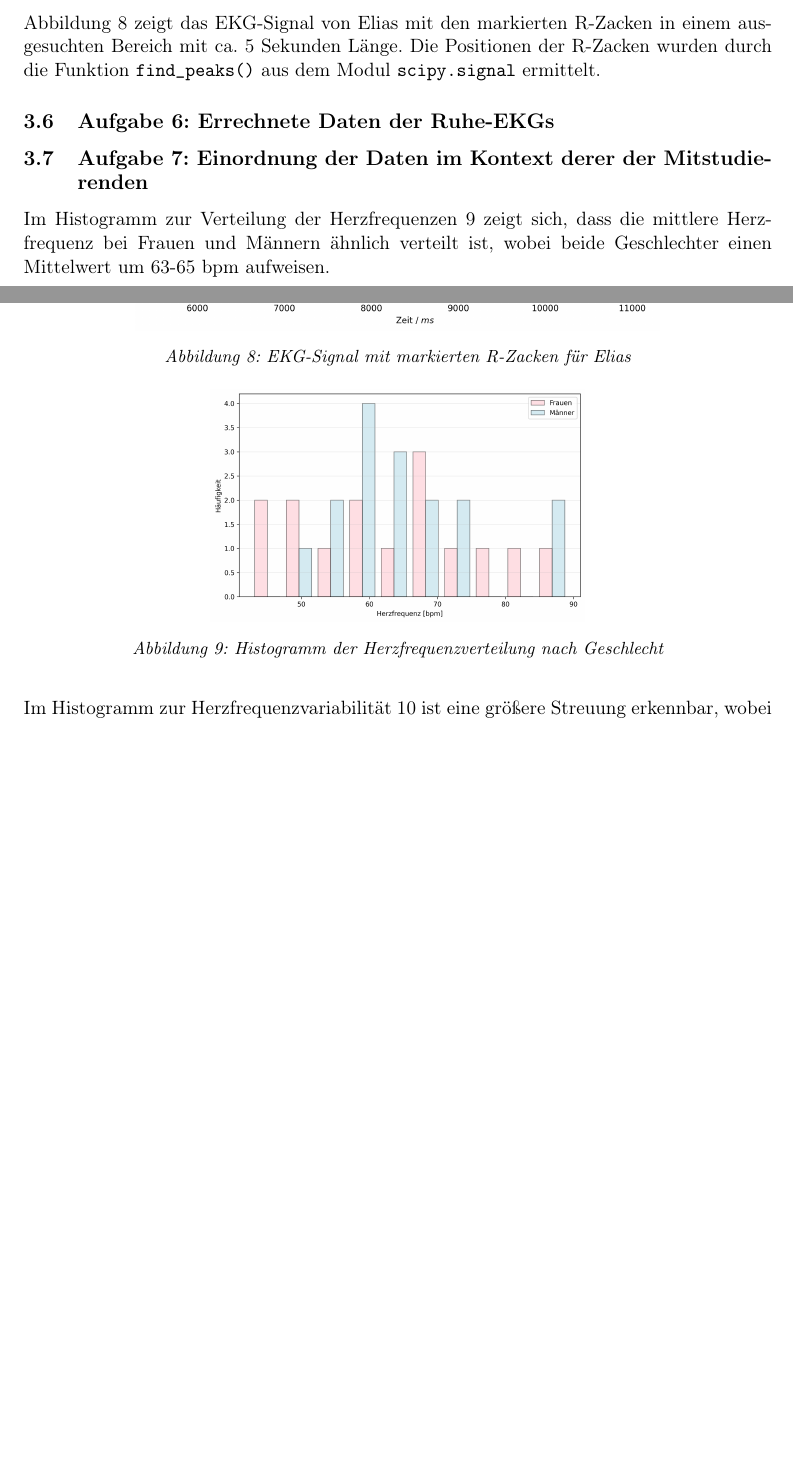
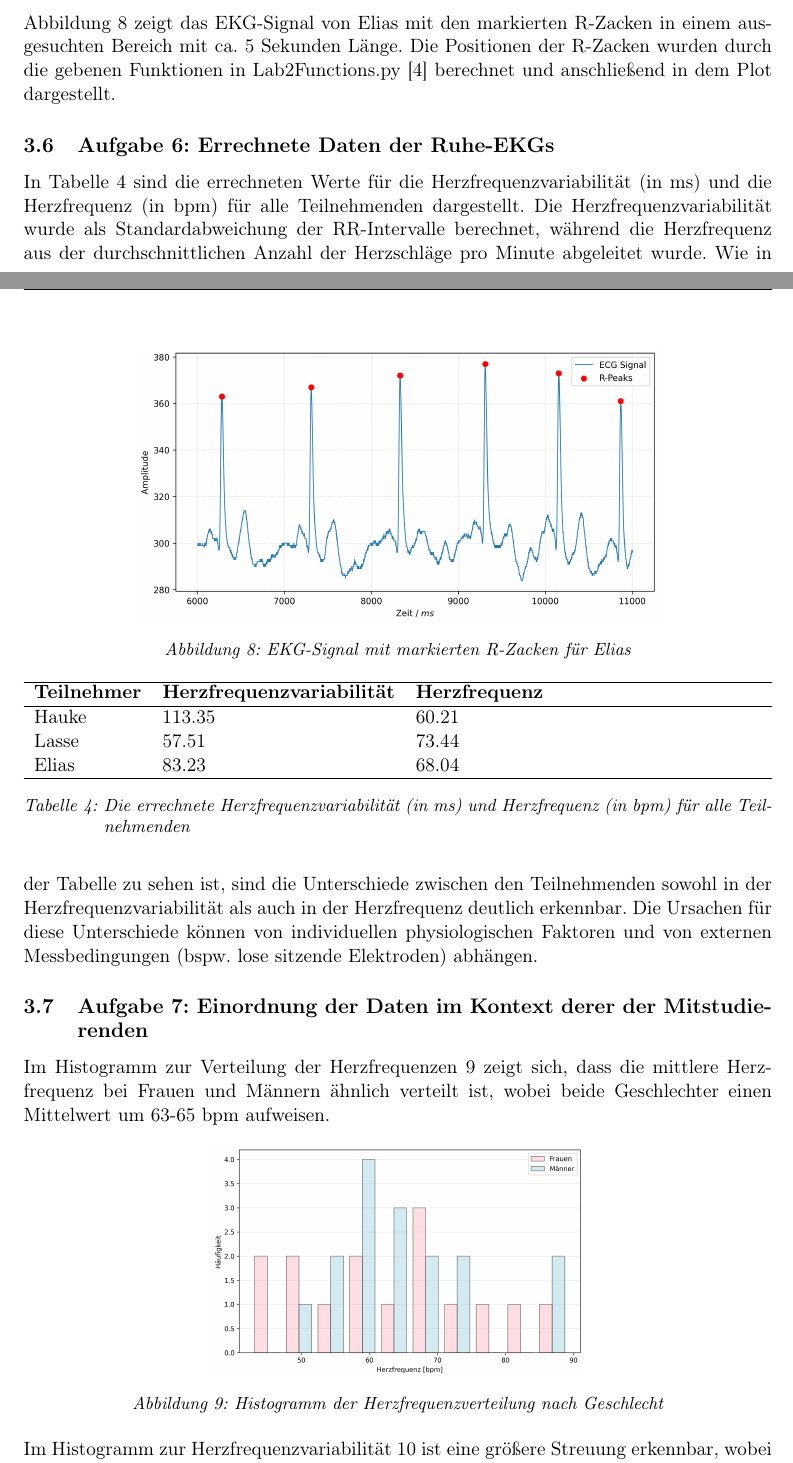
Before and after one commit to MaierElias/Labor_Biosignalverarbeitung, a LaTeX document (Bericht2_Biosignalverarbeitung/LAB2.tex, which reads Bericht2_Biosignalverarbeitung/sections/3-execution.tex): two parts of pages 10 and 11 of 17 before the commit and two parts of pages 10 and 11 of 18 after it, joined at a grey line, cut so that both start at the same text, the shorter picture padded with empty space. Compiled offline with pdfLaTeX; a LaTeX package or settings file that is missing is left out.

Commit message:
Update LAB2.pdf and sections/3-execution.tex: Adjust EKG report with new data tables and figures, refine descriptions, and correct formatting issues.

```diff
--- a/Bericht2_Biosignalverarbeitung/sections/3-execution.tex
+++ b/Bericht2_Biosignalverarbeitung/sections/3-execution.tex
@@ -132,14 +132,34 @@ Im zweiten Teil des Codes werden die Daten aus dem Outputdokument eingelesen und
 \end{figure}
 
 Abbildung \ref{fig:ecg_with_rwaves_elias} zeigt das EKG-Signal von Elias mit den markierten R-Zacken in einem ausgesuchten Bereich mit ca. 5 Sekunden Länge.
-Die Positionen der R-Zacken wurden durch die Funktion \texttt{find\_peaks()} aus dem Modul \texttt{scipy.signal} ermittelt.
+Die Positionen der R-Zacken wurden durch die gebenen Funktionen in Lab2Functions.py \cite{Lab2Functions.py} berechnet und anschließend in dem Plot dargestellt.
+\subsection{Aufgabe 6: Errechnete Daten der Ruhe-EKGs}
 
-\subsection{Aufgabe 6: Errechnete Daten der Ruhe-EKGs}
+\begin{table}[h]
+    \centering
+    \begin{tabularx}{\textwidth}{l l X}
+        \hline
+        \textbf{Teilnehmer} & \textbf{Herzfrequenzvariabilität} & \textbf{Herzfrequenz} \\
+        \hline
+        Hauke & 113.35 & 60.21 \\
+        Lasse & 57.51 & 73.44 \\
+        Elias & 83.23 & 68.04 \\
+        \hline
+    \end{tabularx}
+    \caption[Herzfrequenzvariabilität und Herzfrequenz]{Die errechnete Herzfrequenzvariabilität (in ms) und Herzfrequenz (in bpm) für alle Teilnehmenden}
+    \label{tab:vergleich_errechnete_hrv_und_hr}
+\end{table}
+
+In Tabelle \ref{tab:vergleich_errechnete_hrv_und_hr} sind die errechneten Werte für die Herzfrequenzvariabilität (in ms) und die Herzfrequenz (in bpm) für alle Teilnehmenden dargestellt.
+Die Herzfrequenzvariabilität wurde als Standardabweichung der RR-Intervalle berechnet, während die Herzfrequenz aus der durchschnittlichen Anzahl der Herzschläge pro Minute abgeleitet wurde.
+Wie in der Tabelle zu sehen ist, sind die Unterschiede zwischen den Teilnehmenden sowohl in der Herzfrequenzvariabilität als auch in der Herzfrequenz deutlich erkennbar. Die Ursachen für diese
+Unterschiede können von individuellen physiologischen Faktoren und von externen Messbedingungen (bspw. lose sitzende Elektroden) abhängen.
+
 
 \subsection{Aufgabe 7: Einordnung der Daten im Kontext derer der Mitstudierenden}
 Im Histogramm zur Verteilung der Herzfrequenzen \ref{fig:histogram_herzfrequenz} zeigt sich, dass die mittlere Herzfrequenz bei Frauen und Männern ähnlich verteilt ist,
 wobei beide Geschlechter einen Mittelwert um 63-65 bpm aufweisen.
-\begin{figure}[htbp]
+\begin{figure}[h]
     \centering
     \includegraphics[width=0.5\textwidth]{figures/Histogramm_Herzfrequenz.png}
     \caption{Histogramm der Herzfrequenzverteilung nach Geschlecht}
```
Also changed, not shown: Bericht2_Biosignalverarbeitung/sections/3-execution.tex (2 more changed lines).
